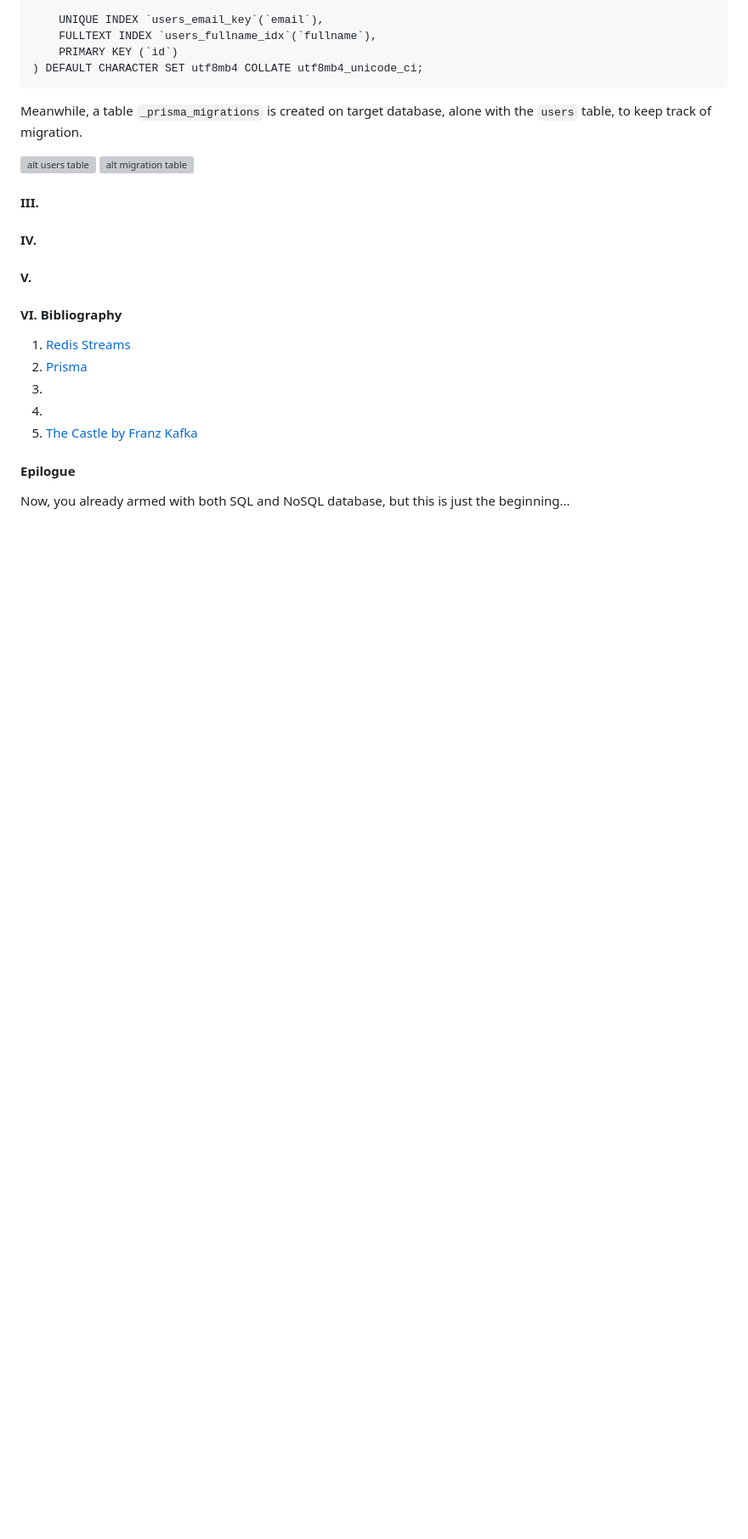
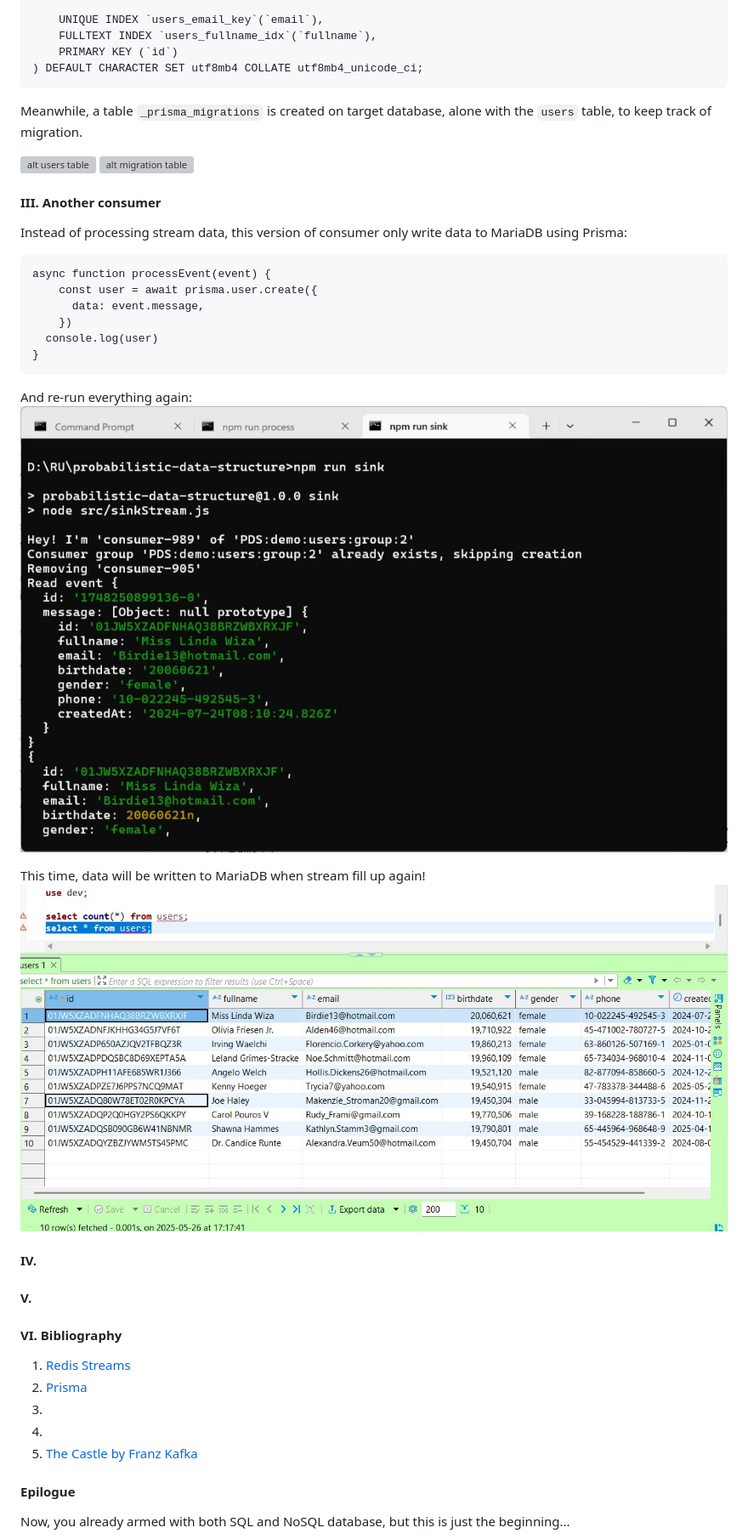
Before and after one commit to Albert0i/probabilistic-data-structure, a Markdown page: README.3.md, the part around the change. Shown: that part at 85% size. GitHub-like rendering; pictures changed too: img/sink.JPG (added), img/users-table-check-data.JPG (added); blank space fills up the shorter version; grey boxes are pictures that could not be loaded.

Commit message:
write more

````diff
--- a/README.3.md
+++ b/README.3.md
@@ -86,7 +86,22 @@ Meanwhile, a table `_prisma_migrations` is created on target database, alone wit
 ![alt migration table](img/migration-table.JPG)
 
 
-#### III.
+#### III. Another consumer
+Instead of processing stream data, this version of consumer only write data to MariaDB using Prisma:
+```
+async function processEvent(event) {
+    const user = await prisma.user.create({
+      data: event.message,
+    })
+  console.log(user)
+}
+```
+
+And re-run everything again:
+![alt sink](img/sink.JPG)
+
+This time, data will be written to MariaDB when stream fill up again!
+![alt user table check data](img/users-table-check-data.JPG)
 
 
 #### IV.
````
